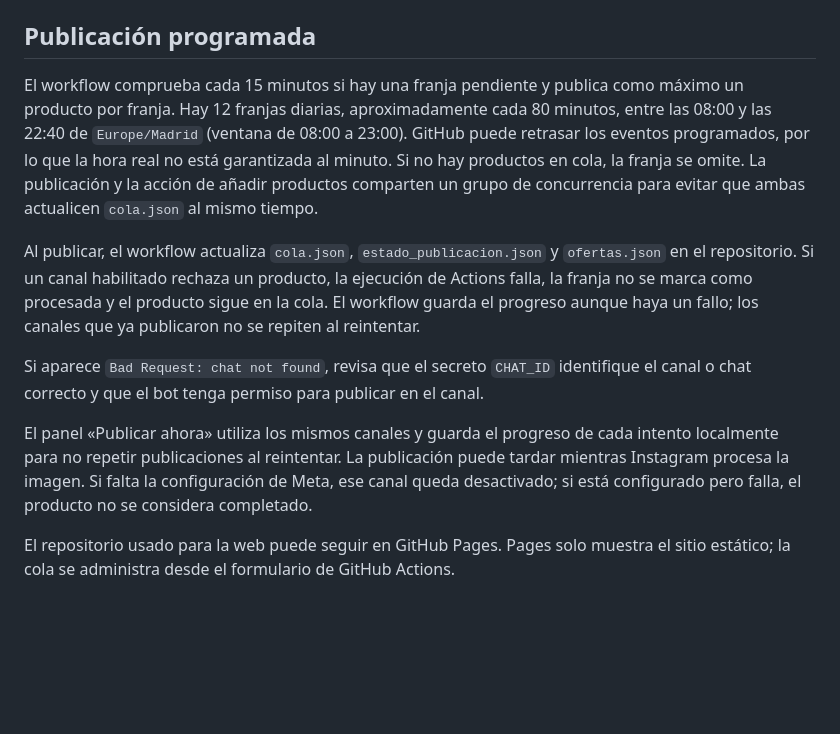
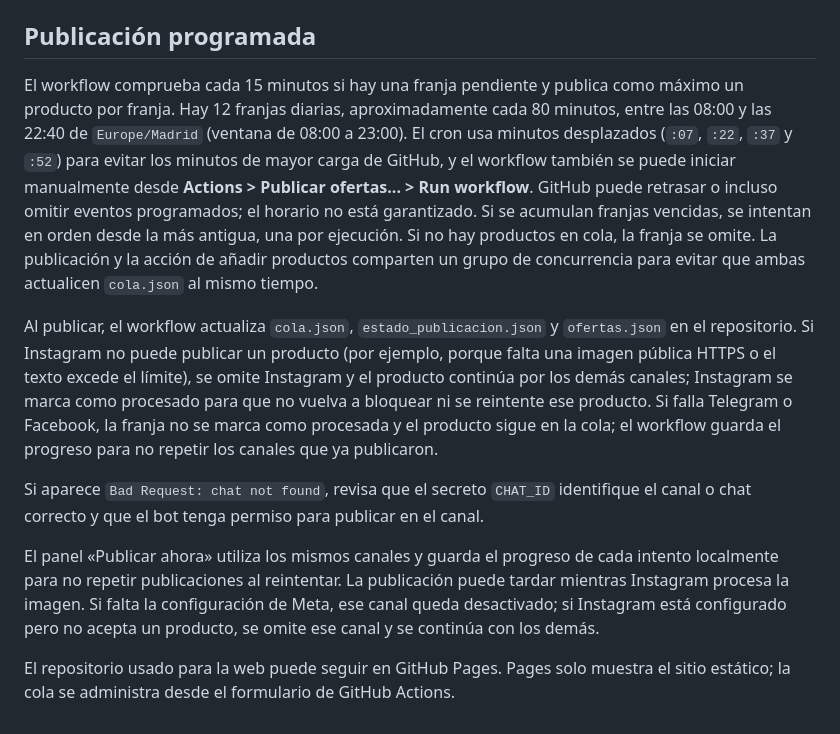
Before and after one commit to JoseteLuis/ofertas-lonecesitoya, a Markdown page: GITHUB-ACTIONS.md, the part around the change. Drawn GitHub-style; blank space fills up the shorter version.

```diff
--- a/GITHUB-ACTIONS.md
+++ b/GITHUB-ACTIONS.md
@@ -59,12 +59,12 @@ El enlace debe ser de un producto de Amazon.es. Si contiene un ASIN en la ruta,
 
 ## Publicación programada
 
-El workflow comprueba cada 15 minutos si hay una franja pendiente y publica como máximo un producto por franja. Hay 12 franjas diarias, aproximadamente cada 80 minutos, entre las 08:00 y las 22:40 de `Europe/Madrid` (ventana de 08:00 a 23:00). GitHub puede retrasar los eventos programados, por lo que la hora real no está garantizada al minuto. Si no hay productos en cola, la franja se omite. La publicación y la acción de añadir productos comparten un grupo de concurrencia para evitar que ambas actualicen `cola.json` al mismo tiempo.
+El workflow comprueba cada 15 minutos si hay una franja pendiente y publica como máximo un producto por franja. Hay 12 franjas diarias, aproximadamente cada 80 minutos, entre las 08:00 y las 22:40 de `Europe/Madrid` (ventana de 08:00 a 23:00). El cron usa minutos desplazados (`:07`, `:22`, `:37` y `:52`) para evitar los minutos de mayor carga de GitHub, y el workflow también se puede iniciar manualmente desde **Actions > Publicar ofertas... > Run workflow**. GitHub puede retrasar o incluso omitir eventos programados; el horario no está garantizado. Si se acumulan franjas vencidas, se intentan en orden desde la más antigua, una por ejecución. Si no hay productos en cola, la franja se omite. La publicación y la acción de añadir productos comparten un grupo de concurrencia para evitar que ambas actualicen `cola.json` al mismo tiempo.
 
-Al publicar, el workflow actualiza `cola.json`, `estado_publicacion.json` y `ofertas.json` en el repositorio. Si un canal habilitado rechaza un producto, la ejecución de Actions falla, la franja no se marca como procesada y el producto sigue en la cola. El workflow guarda el progreso aunque haya un fallo; los canales que ya publicaron no se repiten al reintentar.
+Al publicar, el workflow actualiza `cola.json`, `estado_publicacion.json` y `ofertas.json` en el repositorio. Si Instagram no puede publicar un producto (por ejemplo, porque falta una imagen pública HTTPS o el texto excede el límite), se omite Instagram y el producto continúa por los demás canales; Instagram se marca como procesado para que no vuelva a bloquear ni se reintente ese producto. Si falla Telegram o Facebook, la franja no se marca como procesada y el producto sigue en la cola; el workflow guarda el progreso para no repetir los canales que ya publicaron.
 
 Si aparece `Bad Request: chat not found`, revisa que el secreto `CHAT_ID` identifique el canal o chat correcto y que el bot tenga permiso para publicar en el canal.
 
-El panel «Publicar ahora» utiliza los mismos canales y guarda el progreso de cada intento localmente para no repetir publicaciones al reintentar. La publicación puede tardar mientras Instagram procesa la imagen. Si falta la configuración de Meta, ese canal queda desactivado; si está configurado pero falla, el producto no se considera completado.
+El panel «Publicar ahora» utiliza los mismos canales y guarda el progreso de cada intento localmente para no repetir publicaciones al reintentar. La publicación puede tardar mientras Instagram procesa la imagen. Si falta la configuración de Meta, ese canal queda desactivado; si Instagram está configurado pero no acepta un producto, se omite ese canal y se continúa con los demás.
 
 El repositorio usado para la web puede seguir en GitHub Pages. Pages solo muestra el sitio estático; la cola se administra desde el formulario de GitHub Actions.
```
